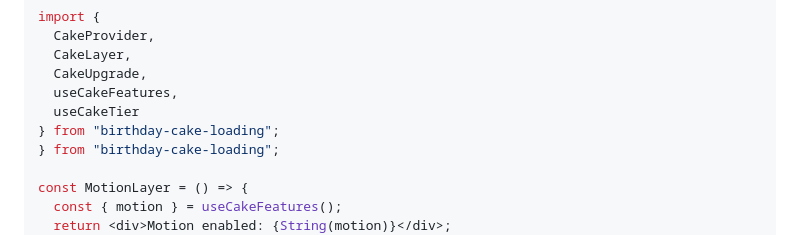
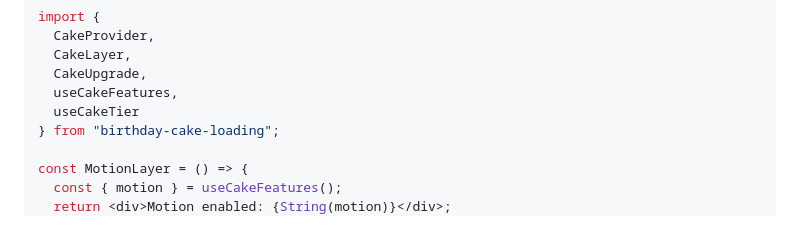
Before and after one commit to fabianzimber/birthday-cake-loading, a Markdown page: README.md, the part around the change. Rendered like a GitHub page.

Commit message:
Fix formatting issues in README.md
Signed-off-by: Mekphen <Fabian@Zentros-Gaming.de>

```diff
--- a/README.md
+++ b/README.md
@@ -26,7 +26,6 @@ import {
   CakeUpgrade,
   useCakeFeatures,
   useCakeTier
-} from "birthday-cake-loading";
 } from "birthday-cake-loading";
 
 const MotionLayer = () => {
```
